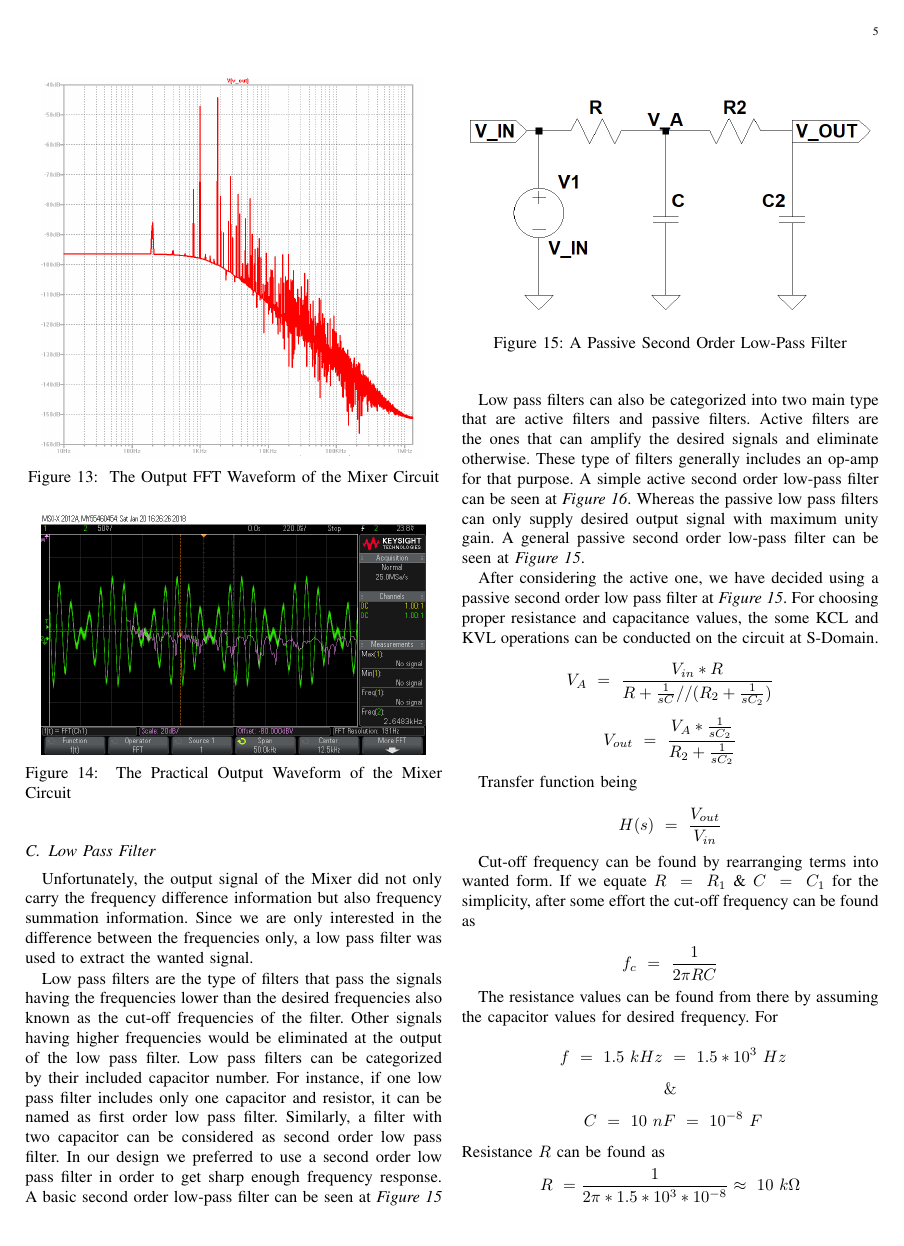
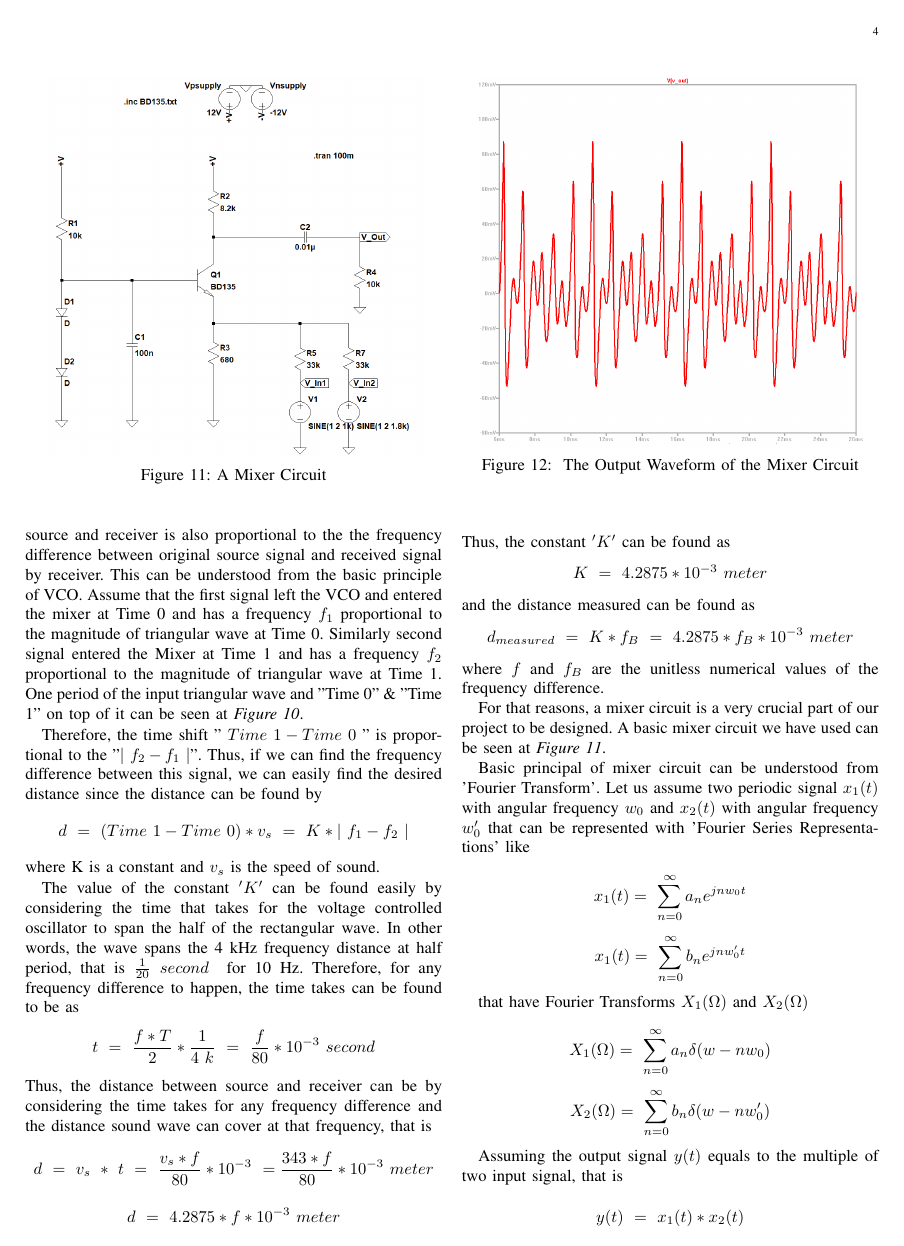
Before and after one commit to temurtas/EE313-Project, a LaTeX paper (EE313_Project_V_1_1.tex): page 5 of 8 before the commit and page 4 of 8 after it. Compiled offline with pdfLaTeX.

Commit message:
fourier hesabı for mixer

```diff
--- a/EE313_Project_V_1_1.tex
+++ b/EE313_Project_V_1_1.tex
@@ -255,4 +256,22 @@ The resulting $f_c$ will be enough to remove noise and DC offsets.
 \end{figure}
 
 
-	To test our design, we have used LTSpice for simulations. Applying two sinusoidal inputs from $33k\Omega$ resistor with $1~kHz$ frequency \& $1.8~kHz$ frequency, we observed the output waveform at the \textit{Figure~\ref{fig:mixerop}}. To understand whether it works or not, the 'FFT Spectrum Analysis' was used. As can be seen from the \textit{Figure~\ref{fig:mixerfft}}, we have observed impulses at input frequencies, at difference frequency , at total frequency and their second and higher harmonics. Since we would use low-pass filter after the mixer, we were not worried about the higher order harmonic since they would be eliminated at the output anyway.
+	Basic principal of mixer circuit can be understood from 'Fourier Transform'. Let us assume two periodic signal $x_1(t)$ with angular frequency $w_0$ and $x_2(t)$ with angular frequency $w'_0$ that can be represented with 'Fourier Series Representations' like
+
+	$$	x_1(t)=~\sum\limits_{n=0}^\infty a_ne^{jnw_0t}	$$
+
+	$$	x_1(t)=~\sum\limits_{n=0}^\infty b_ne^{jnw'_0t}	$$
+
+	that have Fourier Transforms $X_1(\Omega)$ and $X_2(\Omega)$
+
+	$$	X_1(\Omega)=~\sum\limits_{n=0}^\infty a_n \delta(w-nw_0)	$$
+
+	$$	X_2(\Omega)=~\sum\limits_{n=0}^\infty b_n \delta(w-nw'_0)	$$
+
+	Assuming the output signal $y(t)$ equals to the multiple of two input signal, that is
+
+	$$	y(t)~=~x_1(t)*x_2(t)	$$
+
+	that has a Fourier Transform $Y(\Omega)$
+
+	$$	Y(\Omega)~=~X_1(\Omega)\circledast X_2(\Omega)	$$
@@ -262,12 +298,6 @@ The resulting $f_c$ will be enough to remove noise and DC offsets.
 	After finding the proper mixer circuit, the only step-back from measuring the measuring the distance was designing a proper low pass filter. Since we wanted the filter to have sharp frequency response we have used second order low pass filter. The following section will explain the design steps of the filter.
 
 
-\begin{figure}[h!]
-\setlength{\unitlength}{\textwidth}
-\center
-\includegraphics[width=0.45\unitlength]{mixer_fft3.png}
-\caption{\label{fig:mixerfft} The Output FFT Waveform of the Mixer Circuit }
-\end{figure}
 
 
 \begin{figure}[h!]
```
Also changed, not shown: EE313_Project_V_1_1.pdf, EE313_Project_V_1_1.tex (22 more changed lines), 4 other files.
